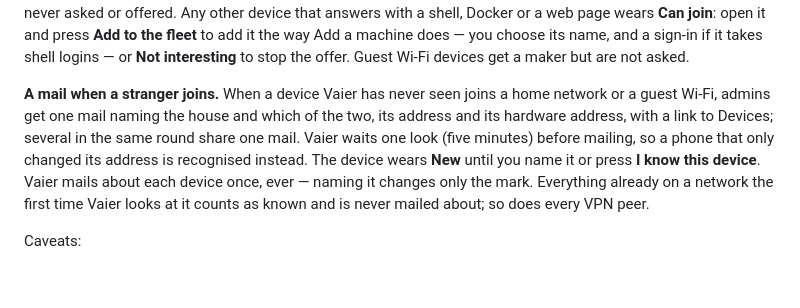
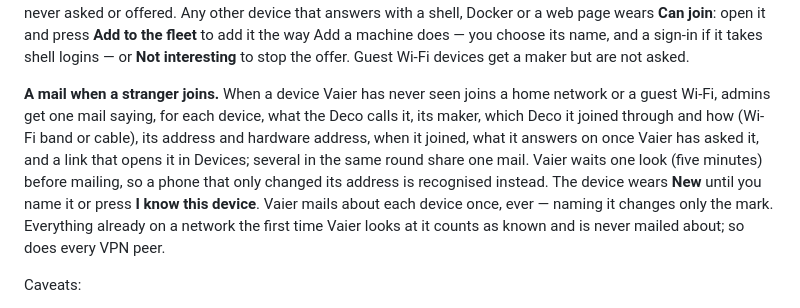
Before and after one commit to geir-eilertsen/vaier, a Markdown page: docs/NETWORKING.md, the part around the change. GitHub-like rendering; blank space fills up the shorter version.

Commit message:
Sync 202e2b2

```diff
--- a/docs/NETWORKING.md
+++ b/docs/NETWORKING.md
@@ -132,7 +132,7 @@ Anything else you can join by hand: open the device, pick it under **Same device
 
 **What each device is.** Devices shows each device's maker, read off its hardware address (a phone's private address names none). About once a day, while a device on a house network is here, Vaier asks it what it answers on and reads the title of any web page it serves; opening the device shows that in one line — *Espressif · web page “Shelly 1PM” on port 80 · SSH*. Vaier asks a few devices per house per look, never your own machines, and only addresses on that house's network. The house's own Deco units are recognised — from the Deco's list of its units, or by the router's address when it gives none — named for their place (*Deco Stue*) unless you named them, and never asked or offered. Any other device that answers with a shell, Docker or a web page wears **Can join**: open it and press **Add to the fleet** to add it the way Add a machine does — you choose its name, and a sign-in if it takes shell logins — or **Not interesting** to stop the offer. Guest Wi-Fi devices get a maker but are not asked.
 
-**A mail when a stranger joins.** When a device Vaier has never seen joins a home network or a guest Wi-Fi, admins get one mail naming the house and which of the two, its address and its hardware address, with a link to Devices; several in the same round share one mail. Vaier waits one look (five minutes) before mailing, so a phone that only changed its address is recognised instead. The device wears **New** until you name it or press **I know this device**. Vaier mails about each device once, ever — naming it changes only the mark. Everything already on a network the first time Vaier looks at it counts as known and is never mailed about; so does every VPN peer.
+**A mail when a stranger joins.** When a device Vaier has never seen joins a home network or a guest Wi-Fi, admins get one mail saying, for each device, what the Deco calls it, its maker, which Deco it joined through and how (Wi-Fi band or cable), its address and hardware address, when it joined, what it answers on once Vaier has asked it, and a link that opens it in Devices; several in the same round share one mail. Vaier waits one look (five minutes) before mailing, so a phone that only changed its address is recognised instead. The device wears **New** until you name it or press **I know this device**. Vaier mails about each device once, ever — naming it changes only the mark. Everything already on a network the first time Vaier looks at it counts as known and is never mailed about; so does every VPN peer.
 
 Caveats:
 - Only a relay Vaier can sign in to is asked, and only for a network no wider than a `/22`. The guest Wi-Fi needs the Deco password.
```
